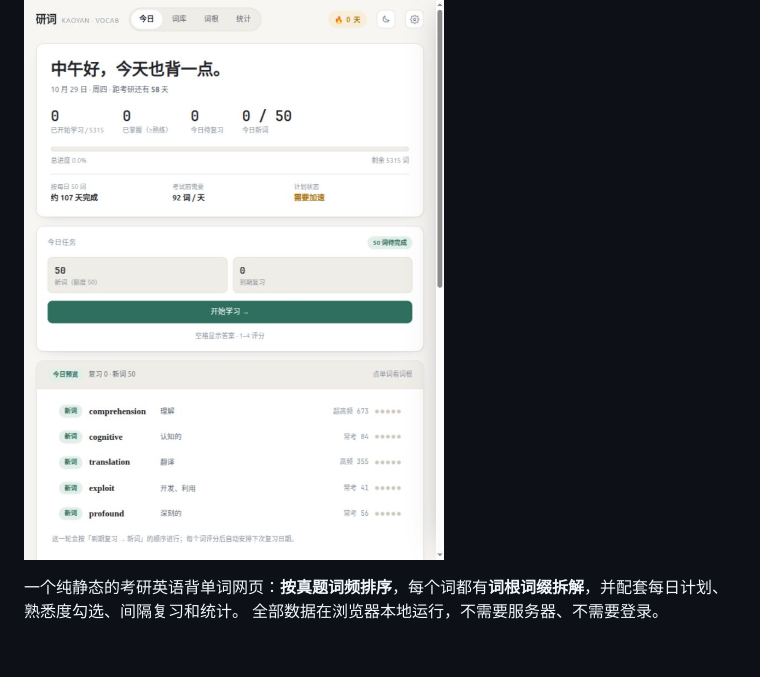
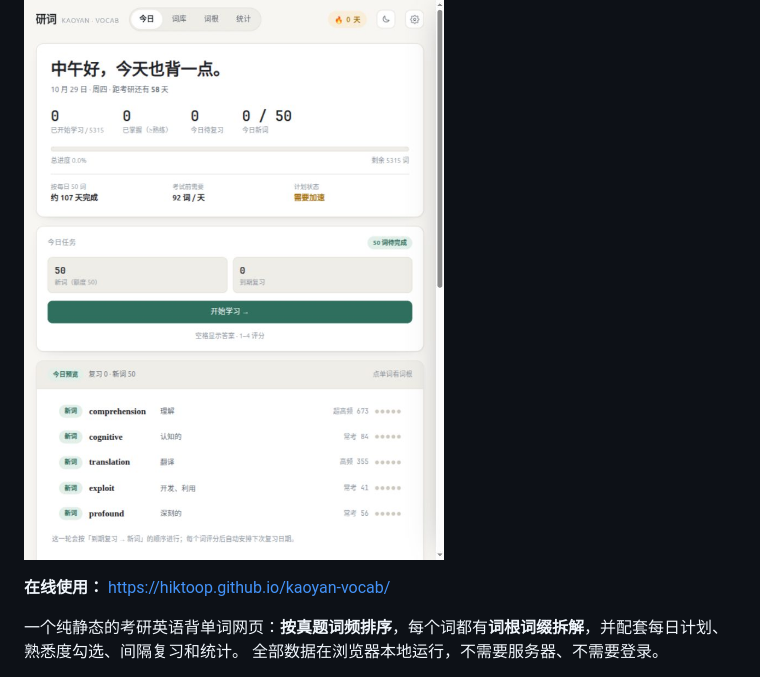
Before and after one commit to hiktoop/kaoyan-vocab, a Markdown page: README.md, the part around the change. Drawn GitHub-style; blank space fills up the shorter version.

Commit message:
README: 添加在线体验地址

```diff
--- a/README.md
+++ b/README.md
@@ -1,6 +1,8 @@
 # 研词 · 考研英语词频词根记忆
 
 ![研词预览](docs/preview.jpg)
+
+**在线使用：** <https://hiktoop.github.io/kaoyan-vocab/>
 
 一个纯静态的考研英语背单词网页：**按真题词频排序**，每个词都有**词根词缀拆解**，并配套每日计划、熟悉度勾选、间隔复习和统计。
 全部数据在浏览器本地运行，不需要服务器、不需要登录。
```
